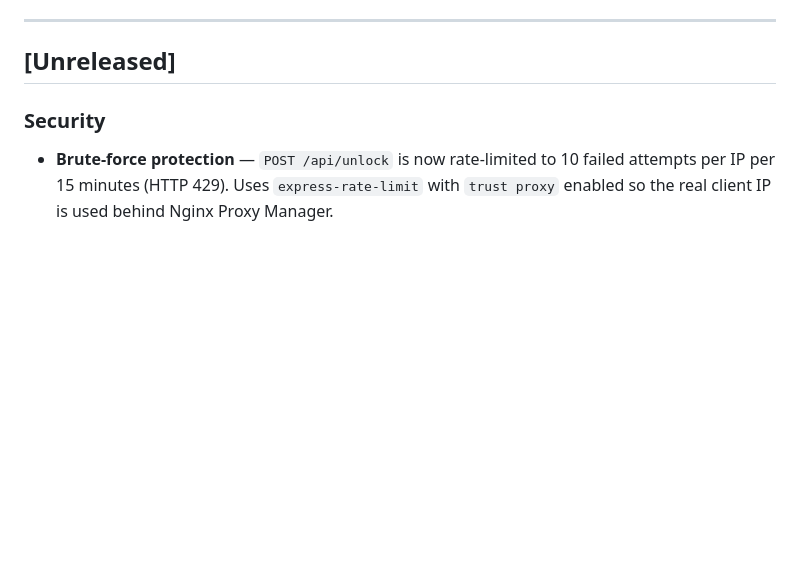
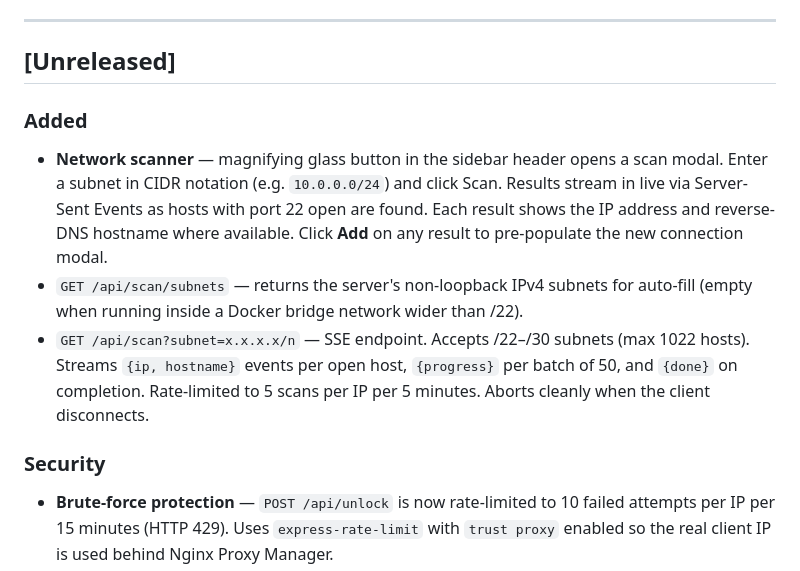
Before and after one commit to hornbech/sshweb, a Markdown page: CHANGELOG.md, the part around the change. Drawn GitHub-style; blank space fills up the shorter version.

```diff
--- a/CHANGELOG.md
+++ b/CHANGELOG.md
@@ -8,6 +8,12 @@ Versioning follows [Semantic Versioning](https://semver.org/).
 ---
 
 ## [Unreleased]
+
+### Added
+
+- **Network scanner** — magnifying glass button in the sidebar header opens a scan modal. Enter a subnet in CIDR notation (e.g. `10.0.0.0/24`) and click Scan. Results stream in live via Server-Sent Events as hosts with port 22 open are found. Each result shows the IP address and reverse-DNS hostname where available. Click **Add** on any result to pre-populate the new connection modal.
+- `GET /api/scan/subnets` — returns the server's non-loopback IPv4 subnets for auto-fill (empty when running inside a Docker bridge network wider than /22).
+- `GET /api/scan?subnet=x.x.x.x/n` — SSE endpoint. Accepts /22–/30 subnets (max 1022 hosts). Streams `{ip, hostname}` events per open host, `{progress}` per batch of 50, and `{done}` on completion. Rate-limited to 5 scans per IP per 5 minutes. Aborts cleanly when the client disconnects.
 
 ### Security
 
```
Also changed, not shown: README.md (+16 -0 lines).
